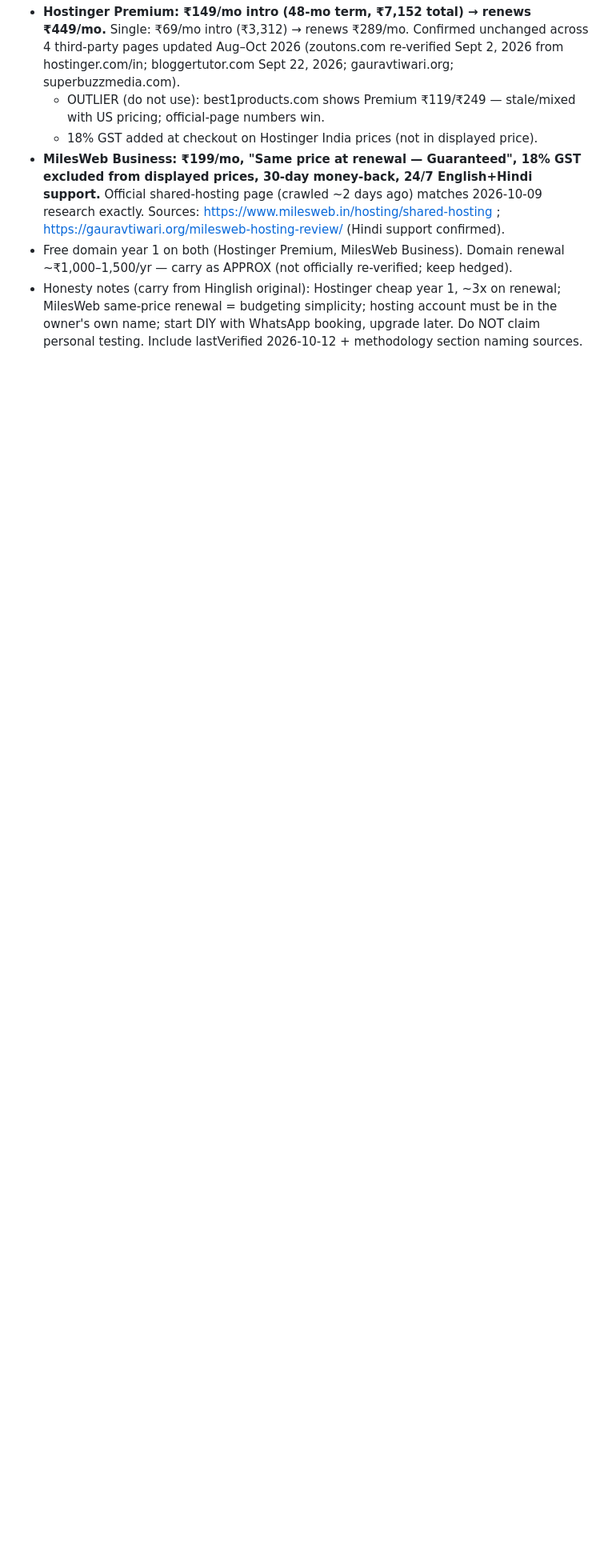
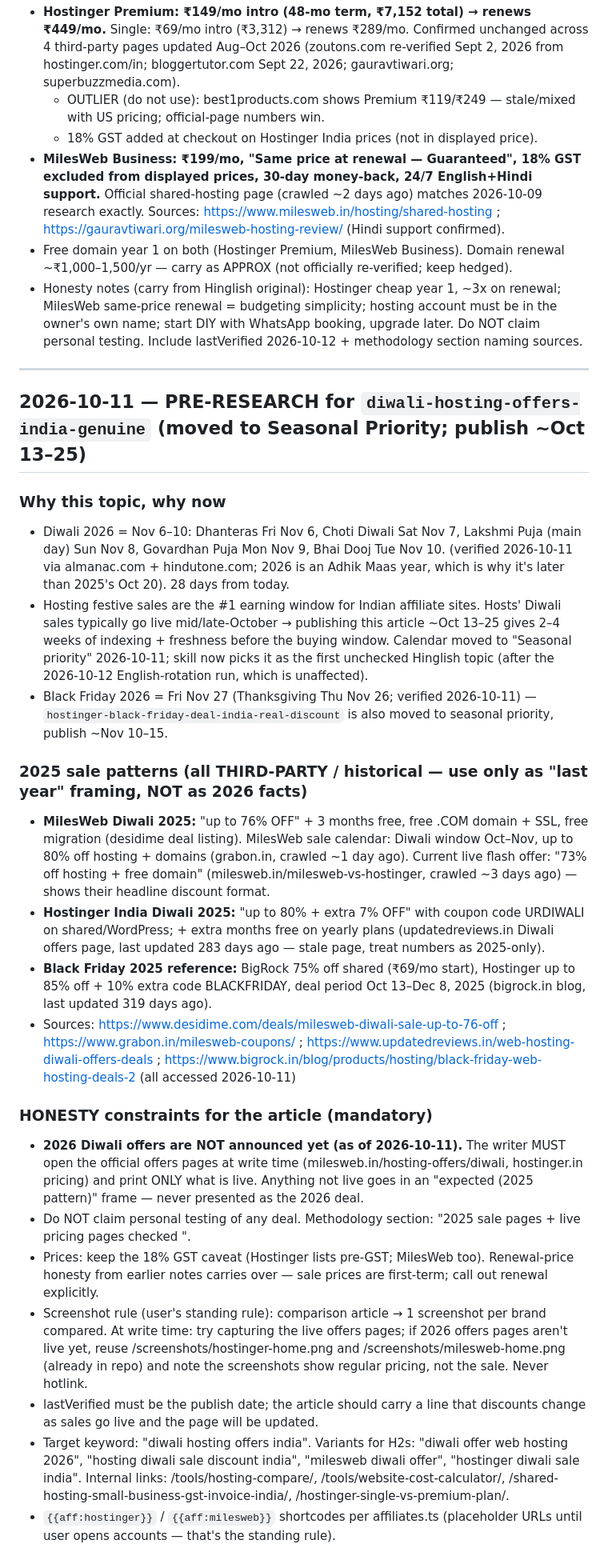
Before and after one commit to affiliatebharatofficial/affiliatebharat, a Markdown page: research/notes.md, the part around the change. Shown at 80% size. Drawn GitHub-style; blank space fills up the shorter version.

Commit message:
calendar: seasonal priority for Diwali (Nov 6-10) + Black Friday (Nov 27) deals articles, Diwali pre-research (2026-10-11)

```diff
--- a/research/notes.md
+++ b/research/notes.md
@@ -254,3 +254,27 @@ Source: https://github.com/heyimprahlad/best-web-hosting-india- (accessed 2026-1
 - **MilesWeb Business: ₹199/mo, "Same price at renewal — Guaranteed", 18% GST excluded from displayed prices, 30-day money-back, 24/7 English+Hindi support.** Official shared-hosting page (crawled ~2 days ago) matches 2026-10-09 research exactly. Sources: https://www.milesweb.in/hosting/shared-hosting ; https://gauravtiwari.org/milesweb-hosting-review/ (Hindi support confirmed).
 - Free domain year 1 on both (Hostinger Premium, MilesWeb Business). Domain renewal ~₹1,000–1,500/yr — carry as APPROX (not officially re-verified; keep hedged).
 - Honesty notes (carry from Hinglish original): Hostinger cheap year 1, ~3x on renewal; MilesWeb same-price renewal = budgeting simplicity; hosting account must be in the owner's own name; start DIY with WhatsApp booking, upgrade later. Do NOT claim personal testing. Include lastVerified 2026-10-12 + methodology section naming sources.
+
+---
+
+## 2026-10-11 — PRE-RESEARCH for `diwali-hosting-offers-india-genuine` (moved to Seasonal Priority; publish ~Oct 13–25)
+
+### Why this topic, why now
+- Diwali 2026 = Nov 6–10: Dhanteras Fri Nov 6, Choti Diwali Sat Nov 7, Lakshmi Puja (main day) Sun Nov 8, Govardhan Puja Mon Nov 9, Bhai Dooj Tue Nov 10. (verified 2026-10-11 via almanac.com + hindutone.com; 2026 is an Adhik Maas year, which is why it's later than 2025's Oct 20). 28 days from today.
+- Hosting festive sales are the #1 earning window for Indian affiliate sites. Hosts' Diwali sales typically go live mid/late-October → publishing this article ~Oct 13–25 gives 2–4 weeks of indexing + freshness before the buying window. Calendar moved to "Seasonal priority" 2026-10-11; skill now picks it as the first unchecked Hinglish topic (after the 2026-10-12 English-rotation run, which is unaffected).
+- Black Friday 2026 = Fri Nov 27 (Thanksgiving Thu Nov 26; verified 2026-10-11) — `hostinger-black-friday-deal-india-real-discount` is also moved to seasonal priority, publish ~Nov 10–15.
+
+### 2025 sale patterns (all THIRD-PARTY / historical — use only as "last year" framing, NOT as 2026 facts)
+- **MilesWeb Diwali 2025:** "up to 76% OFF" + 3 months free, free .COM domain + SSL, free migration (desidime deal listing). MilesWeb sale calendar: Diwali window Oct–Nov, up to 80% off hosting + domains (grabon.in, crawled ~1 day ago). Current live flash offer: "73% off hosting + free domain" (milesweb.in/milesweb-vs-hostinger, crawled ~3 days ago) — shows their headline discount format.
+- **Hostinger India Diwali 2025:** "up to 80% + extra 7% OFF" with coupon code URDIWALI on shared/WordPress; + extra months free on yearly plans (updatedreviews.in Diwali offers page, last updated 283 days ago — stale page, treat numbers as 2025-only).
+- **Black Friday 2025 reference:** BigRock 75% off shared (₹69/mo start), Hostinger up to 85% off + 10% extra code BLACKFRIDAY, deal period Oct 13–Dec 8, 2025 (bigrock.in blog, last updated 319 days ago).
+- Sources: https://www.desidime.com/deals/milesweb-diwali-sale-up-to-76-off ; https://www.grabon.in/milesweb-coupons/ ; https://www.updatedreviews.in/web-hosting-diwali-offers-deals ; https://www.bigrock.in/blog/products/hosting/black-friday-web-hosting-deals-2 (all accessed 2026-10-11)
+
+### HONESTY constraints for the article (mandatory)
+- **2026 Diwali offers are NOT announced yet (as of 2026-10-11).** The writer MUST open the official offers pages at write time (milesweb.in/hosting-offers/diwali, hostinger.in pricing) and print ONLY what is live. Anything not live goes in an "expected (2025 pattern)" frame — never presented as the 2026 deal.
+- Do NOT claim personal testing of any deal. Methodology section: "2025 sale pages + live pricing pages checked <date>".
+- Prices: keep the 18% GST caveat (Hostinger lists pre-GST; MilesWeb too). Renewal-price honesty from earlier notes carries over — sale prices are first-term; call out renewal explicitly.
+- Screenshot rule (user's standing rule): comparison article → 1 screenshot per brand compared. At write time: try capturing the live offers pages; if 2026 offers pages aren't live yet, reuse /screenshots/hostinger-home.png and /screenshots/milesweb-home.png (already in repo) and note the screenshots show regular pricing, not the sale. Never hotlink.
+- lastVerified must be the publish date; the article should carry a line that discounts change as sales go live and the page will be updated.
+- Target keyword: "diwali hosting offers india". Variants for H2s: "diwali offer web hosting 2026", "hosting diwali sale discount india", "milesweb diwali offer", "hostinger diwali sale india". Internal links: /tools/hosting-compare/, /tools/website-cost-calculator/, /shared-hosting-small-business-gst-invoice-india/, /hostinger-single-vs-premium-plan/.
+- `{{aff:hostinger}}` / `{{aff:milesweb}}` shortcodes per affiliates.ts (placeholder URLs until user opens accounts — that's the standing rule).
```
Also changed, not shown: content-calendar.md (+5 -3 lines).
